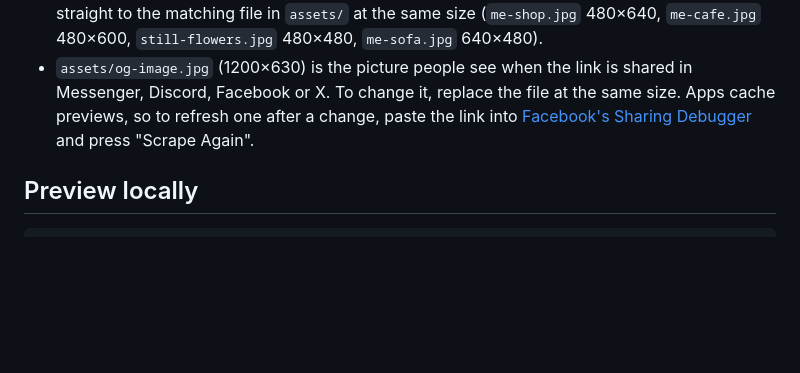
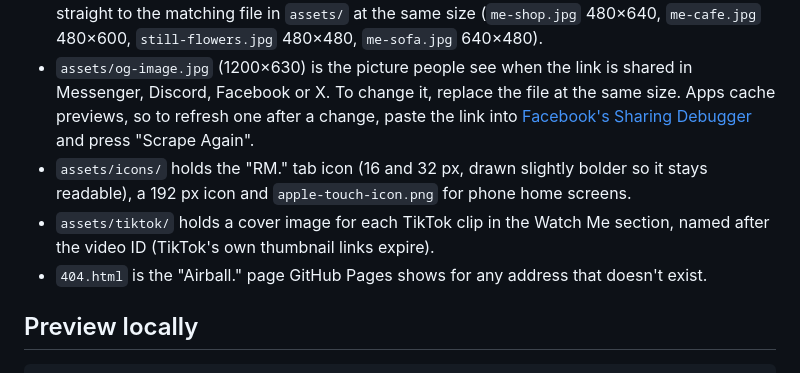
Before and after one commit to Matimbu/raywelfrancismartin, a Markdown page: README.md, the part around the change. Rendered like a GitHub page; blank space fills up the shorter version.

Commit message:
Add TikTok clips, a current pick, an RM tab icon and an Airball 404 page

```diff
--- a/README.md
+++ b/README.md
@@ -23,6 +23,9 @@ Everything the site says is in `content.js`. After changing `content.js`, `main.
 - `assets/gallery/` holds the Snapshots gallery: each photo at 400, 800 and 1600 px (the page loads the small ones in the grid and the 1600 px one only when a photo is opened). Captions and order live in `gallery` in `content.js`.
 - Edited a photo in Lightroom? Export a full-size JPEG into `images/` and re-crop it, or export straight to the matching file in `assets/` at the same size (`me-shop.jpg` 480×640, `me-cafe.jpg` 480×600, `still-flowers.jpg` 480×480, `me-sofa.jpg` 640×480).
 - `assets/og-image.jpg` (1200×630) is the picture people see when the link is shared in Messenger, Discord, Facebook or X. To change it, replace the file at the same size. Apps cache previews, so to refresh one after a change, paste the link into [Facebook's Sharing Debugger](https://developers.facebook.com/tools/debug/) and press "Scrape Again".
+- `assets/icons/` holds the "RM." tab icon (16 and 32 px, drawn slightly bolder so it stays readable), a 192 px icon and `apple-touch-icon.png` for phone home screens.
+- `assets/tiktok/` holds a cover image for each TikTok clip in the Watch Me section, named after the video ID (TikTok's own thumbnail links expire).
+- `404.html` is the "Airball." page GitHub Pages shows for any address that doesn't exist.
 
 ## Preview locally
 
```
Also changed, not shown: assets/icons/apple-touch-icon.png (added), assets/icons/favicon-16.png (added), assets/icons/favicon-32.png (added), assets/icons/icon-192.png (added), assets/tiktok/7032101516244782337.jpg (added), assets/tiktok/7121951680408669442.jpg (added), 5 other files.
